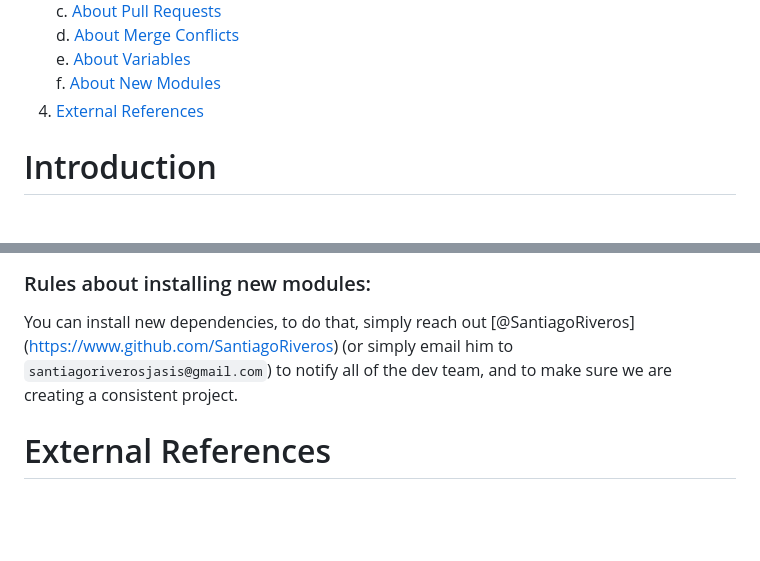
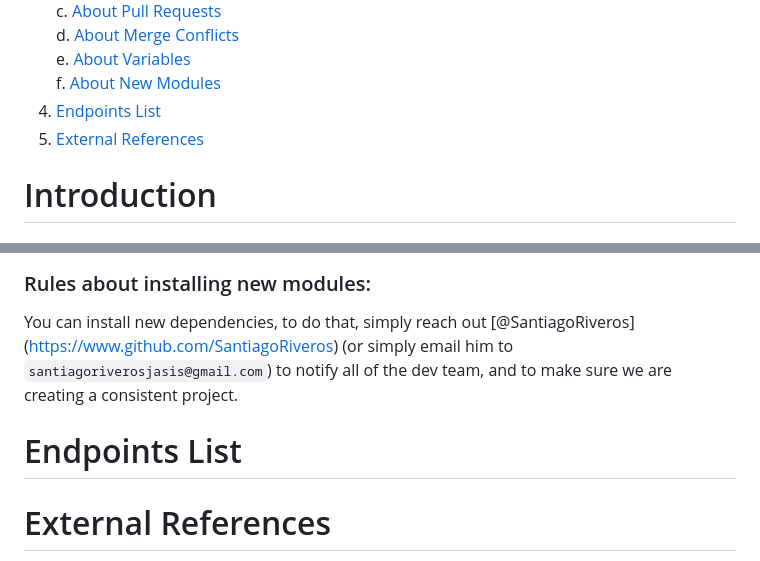
Before and after one commit to PoliDevs/IM-API, a Markdown page: README.md, 2 parts joined by grey strips. GitHub-like rendering; blank space fills up the shorter version.

```diff
--- a/README.md
+++ b/README.md
@@ -14,7 +14,8 @@
   d. [About Merge Conflicts](#rules-about-merge-conflicts)<br/>
   e. [About Variables](#rules-about-variables)<br/>
   f. [About New Modules](#rules-about-installing-new-modules) <br/>
-4. [External References](#external-references)
+4. [Endpoints List](#endpoints-list)
+5. [External References](#external-references)
 
 # Introduction <a name="introduction"></a>
 
@@ -75,6 +76,8 @@ Its better to have a long variable name but, with a descriptive name like `var a
 ### Rules about installing new modules: <a name="rules-about-installing-new-modules"></a>
 You can install new dependencies, to do that, simply reach out [@SantiagoRiveros] (https://www.github.com/SantiagoRiveros) (or simply email him to `santiagoriverosjasis@gmail.com`) to notify all of the dev team, and to make sure we are creating a consistent project.
 
+# Endpoints List<a name="endpoints-list"></a>
+
 # External References <a name="external-references"></a>
 
 1. [Jira](https://i-menu.atlassian.net/jira/software/projects/IM/boards/1)
```
